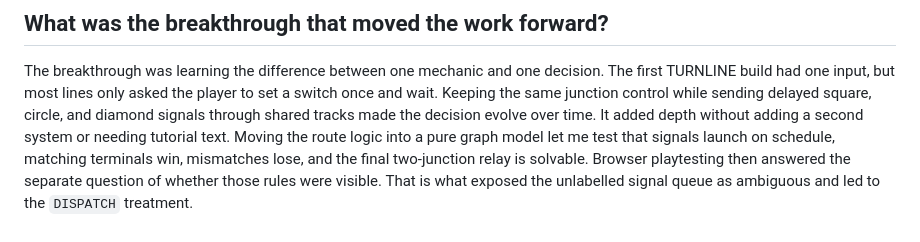
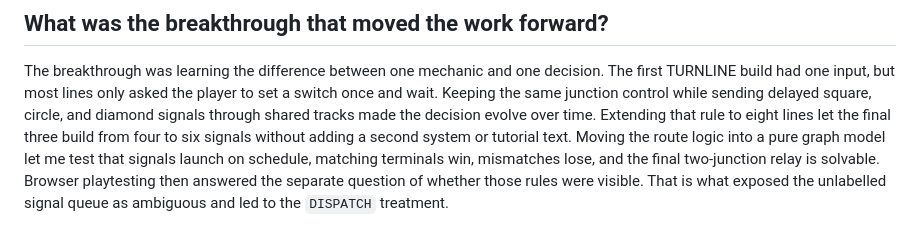
Before and after one commit to comp4020-agentic-coding-studio/comp4020-crit5-xty116, a Markdown page: reflections/crit-5.md, the part around the change. Rendered like a GitHub page.

```diff
--- a/reflections/crit-5.md
+++ b/reflections/crit-5.md
@@ -6,8 +6,9 @@ The breakthrough was learning the difference between one mechanic and one
 decision. The first TURNLINE build had one input, but most lines only asked the
 player to set a switch once and wait. Keeping the same junction control while
 sending delayed square, circle, and diamond signals through shared tracks made
-the decision evolve over time. It added depth without adding a second system or
-needing tutorial text. Moving the route logic into a pure graph model let me
+the decision evolve over time. Extending that rule to eight lines let the final
+three build from four to six signals without adding a second system or tutorial
+text. Moving the route logic into a pure graph model let me
 test that signals launch on schedule, matching terminals win, mismatches lose,
 and the final two-junction relay is solvable. Browser playtesting then answered
 the separate question of whether those rules were visible. That is what exposed
```
Also changed, not shown: PROCESS.md (+3 -3 lines), public/card.png.
